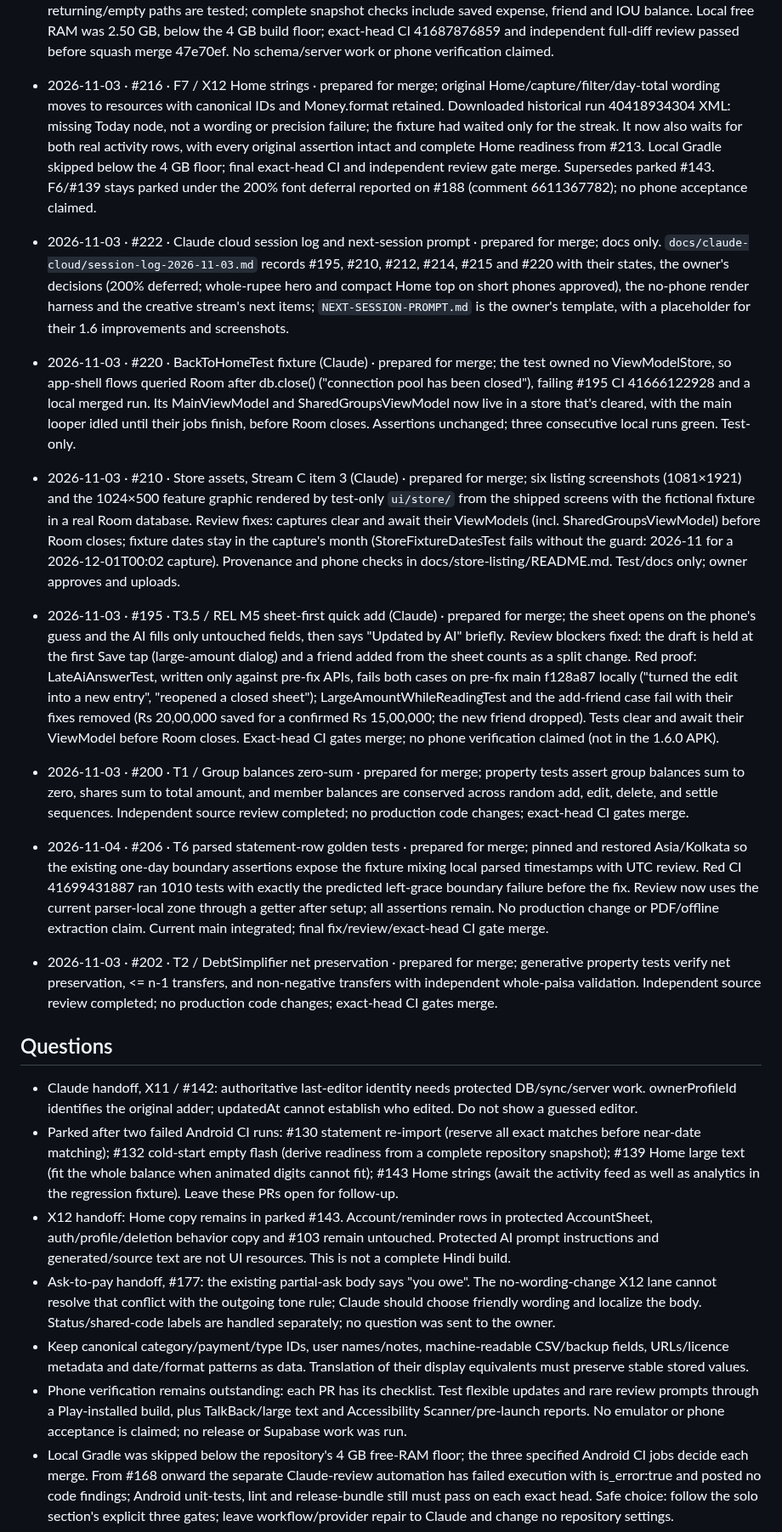
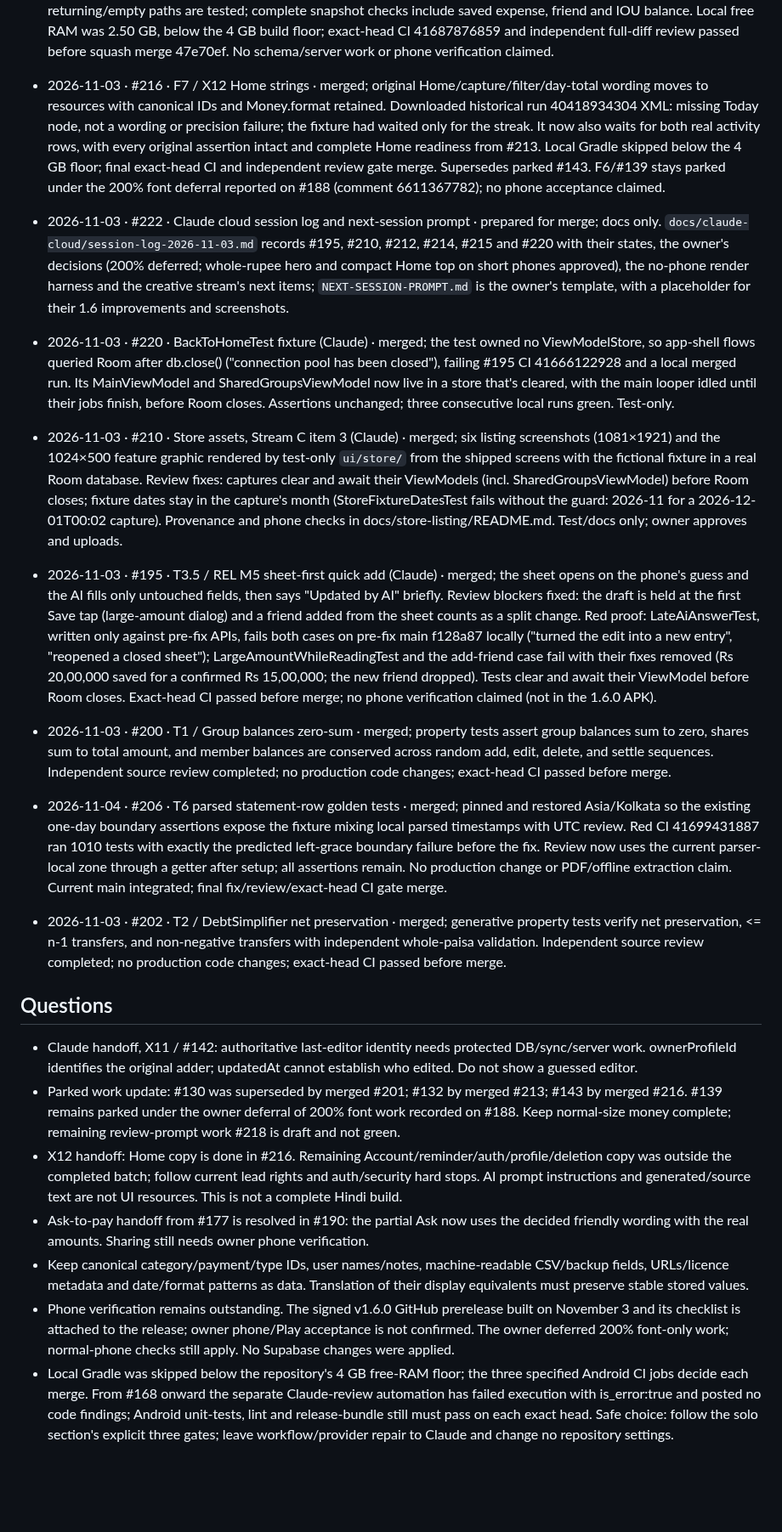
Before and after one commit to vaibhavcodesx/kharcha-paani, a Markdown page: docs/agents/solo-log.md, the part around the change. Shown at 85% size. Drawn GitHub-style; blank space fills up the shorter version.

Commit message:
Refresh the handoff with verified merges and remaining blockers

```diff
--- a/docs/agents/solo-log.md
+++ b/docs/agents/solo-log.md
@@ -149,27 +149,27 @@ owner or Claude go at the bottom.
 
 - 2026-11-03 · #213 · F5 / REL L1 Home cold start · merged; nullable Home snapshot waits for actual feed, people, balances and analytics, preserving search/filter and pending deletes. Real-Room app-shell red CI 41686478819 ran 977 tests with exactly the two predicted early-hero failures before production changed. Loading mark and both returning/empty paths are tested; complete snapshot checks include saved expense, friend and IOU balance. Local free RAM was 2.50 GB, below the 4 GB build floor; exact-head CI 41687876859 and independent full-diff review passed before squash merge 47e70ef. No schema/server work or phone verification claimed.
 
-- 2026-11-03 · #216 · F7 / X12 Home strings · prepared for merge; original Home/capture/filter/day-total wording moves to resources with canonical IDs and Money.format retained. Downloaded historical run 40418934304 XML: missing Today node, not a wording or precision failure; the fixture had waited only for the streak. It now also waits for both real activity rows, with every original assertion intact and complete Home readiness from #213. Local Gradle skipped below the 4 GB floor; final exact-head CI and independent review gate merge. Supersedes parked #143. F6/#139 stays parked under the 200% font deferral reported on #188 (comment 6611367782); no phone acceptance claimed.
+- 2026-11-03 · #216 · F7 / X12 Home strings · merged; original Home/capture/filter/day-total wording moves to resources with canonical IDs and Money.format retained. Downloaded historical run 40418934304 XML: missing Today node, not a wording or precision failure; the fixture had waited only for the streak. It now also waits for both real activity rows, with every original assertion intact and complete Home readiness from #213. Local Gradle skipped below the 4 GB floor; final exact-head CI and independent review gate merge. Supersedes parked #143. F6/#139 stays parked under the 200% font deferral reported on #188 (comment 6611367782); no phone acceptance claimed.
 
 
 - 2026-11-03 · #222 · Claude cloud session log and next-session prompt · prepared for merge; docs only. `docs/claude-cloud/session-log-2026-11-03.md` records #195, #210, #212, #214, #215 and #220 with their states, the owner's decisions (200% deferred; whole-rupee hero and compact Home top on short phones approved), the no-phone render harness and the creative stream's next items; `NEXT-SESSION-PROMPT.md` is the owner's template, with a placeholder for their 1.6 improvements and screenshots.
 
 
-- 2026-11-03 · #220 · BackToHomeTest fixture (Claude) · prepared for merge; the test owned no ViewModelStore, so app-shell flows queried Room after db.close() ("connection pool has been closed"), failing #195 CI 41666122928 and a local merged run. Its MainViewModel and SharedGroupsViewModel now live in a store that's cleared, with the main looper idled until their jobs finish, before Room closes. Assertions unchanged; three consecutive local runs green. Test-only.
+- 2026-11-03 · #220 · BackToHomeTest fixture (Claude) · merged; the test owned no ViewModelStore, so app-shell flows queried Room after db.close() ("connection pool has been closed"), failing #195 CI 41666122928 and a local merged run. Its MainViewModel and SharedGroupsViewModel now live in a store that's cleared, with the main looper idled until their jobs finish, before Room closes. Assertions unchanged; three consecutive local runs green. Test-only.
 
 
-- 2026-11-03 · #210 · Store assets, Stream C item 3 (Claude) · prepared for merge; six listing screenshots (1081×1921) and the 1024×500 feature graphic rendered by test-only `ui/store/` from the shipped screens with the fictional fixture in a real Room database. Review fixes: captures clear and await their ViewModels (incl. SharedGroupsViewModel) before Room closes; fixture dates stay in the capture's month (StoreFixtureDatesTest fails without the guard: 2026-11 for a 2026-12-01T00:02 capture). Provenance and phone checks in docs/store-listing/README.md. Test/docs only; owner approves and uploads.
+- 2026-11-03 · #210 · Store assets, Stream C item 3 (Claude) · merged; six listing screenshots (1081×1921) and the 1024×500 feature graphic rendered by test-only `ui/store/` from the shipped screens with the fictional fixture in a real Room database. Review fixes: captures clear and await their ViewModels (incl. SharedGroupsViewModel) before Room closes; fixture dates stay in the capture's month (StoreFixtureDatesTest fails without the guard: 2026-11 for a 2026-12-01T00:02 capture). Provenance and phone checks in docs/store-listing/README.md. Test/docs only; owner approves and uploads.
 
 
-- 2026-11-03 · #195 · T3.5 / REL M5 sheet-first quick add (Claude) · prepared for merge; the sheet opens on the phone's guess and the AI fills only untouched fields, then says "Updated by AI" briefly. Review blockers fixed: the draft is held at the first Save tap (large-amount dialog) and a friend added from the sheet counts as a split change. Red proof: LateAiAnswerTest, written only against pre-fix APIs, fails both cases on pre-fix main f128a87 locally ("turned the edit into a new entry", "reopened a closed sheet"); LargeAmountWhileReadingTest and the add-friend case fail with their fixes removed (Rs 20,00,000 saved for a confirmed Rs 15,00,000; the new friend dropped). Tests clear and await their ViewModel before Room closes. Exact-head CI gates merge; no phone verification claimed (not in the 1.6.0 APK).
+- 2026-11-03 · #195 · T3.5 / REL M5 sheet-first quick add (Claude) · merged; the sheet opens on the phone's guess and the AI fills only untouched fields, then says "Updated by AI" briefly. Review blockers fixed: the draft is held at the first Save tap (large-amount dialog) and a friend added from the sheet counts as a split change. Red proof: LateAiAnswerTest, written only against pre-fix APIs, fails both cases on pre-fix main f128a87 locally ("turned the edit into a new entry", "reopened a closed sheet"); LargeAmountWhileReadingTest and the add-friend case fail with their fixes removed (Rs 20,00,000 saved for a confirmed Rs 15,00,000; the new friend dropped). Tests clear and await their ViewModel before Room closes. Exact-head CI passed before merge; no phone verification claimed (not in the 1.6.0 APK).
 
-- 2026-11-03 · #200 · T1 / Group balances zero-sum · prepared for merge; property tests assert group balances sum to zero, shares sum to total amount, and member balances are conserved across random add, edit, delete, and settle sequences. Independent source review completed; no production code changes; exact-head CI gates merge.
+- 2026-11-03 · #200 · T1 / Group balances zero-sum · merged; property tests assert group balances sum to zero, shares sum to total amount, and member balances are conserved across random add, edit, delete, and settle sequences. Independent source review completed; no production code changes; exact-head CI passed before merge.
 
 
 
-- 2026-11-04 · #206 · T6 parsed statement-row golden tests · prepared for merge; pinned and restored Asia/Kolkata so the existing one-day boundary assertions expose the fixture mixing local parsed timestamps with UTC review. Red CI 41699431887 ran 1010 tests with exactly the predicted left-grace boundary failure before the fix. Review now uses the current parser-local zone through a getter after setup; all assertions remain. No production change or PDF/offline extraction claim. Current main integrated; final fix/review/exact-head CI gate merge.
+- 2026-11-04 · #206 · T6 parsed statement-row golden tests · merged; pinned and restored Asia/Kolkata so the existing one-day boundary assertions expose the fixture mixing local parsed timestamps with UTC review. Red CI 41699431887 ran 1010 tests with exactly the predicted left-grace boundary failure before the fix. Review now uses the current parser-local zone through a getter after setup; all assertions remain. No production change or PDF/offline extraction claim. Current main integrated; final fix/review/exact-head CI gate merge.
 
-- 2026-11-03 · #202 · T2 / DebtSimplifier net preservation · prepared for merge; generative property tests verify net preservation, <= n-1 transfers, and non-negative transfers with independent whole-paisa validation. Independent source review completed; no production code changes; exact-head CI gates merge.
+- 2026-11-03 · #202 · T2 / DebtSimplifier net preservation · merged; generative property tests verify net preservation, <= n-1 transfers, and non-negative transfers with independent whole-paisa validation. Independent source review completed; no production code changes; exact-head CI passed before merge.
 
 
 
@@ -177,9 +177,9 @@ owner or Claude go at the bottom.
 ## Questions
 
 - Claude handoff, X11 / #142: authoritative last-editor identity needs protected DB/sync/server work. ownerProfileId identifies the original adder; updatedAt cannot establish who edited. Do not show a guessed editor.
-- Parked after two failed Android CI runs: #130 statement re-import (reserve all exact matches before near-date matching); #132 cold-start empty flash (derive readiness from a complete repository snapshot); #139 Home large text (fit the whole balance when animated digits cannot fit); #143 Home strings (await the activity feed as well as analytics in the regression fixture). Leave these PRs open for follow-up.
-- X12 handoff: Home copy remains in parked #143. Account/reminder rows in protected AccountSheet, auth/profile/deletion behavior copy and #103 remain untouched. Protected AI prompt instructions and generated/source text are not UI resources. This is not a complete Hindi build.
-- Ask-to-pay handoff, #177: the existing partial-ask body says "you owe". The no-wording-change X12 lane cannot resolve that conflict with the outgoing tone rule; Claude should choose friendly wording and localize the body. Status/shared-code labels are handled separately; no question was sent to the owner.
+- Parked work update: #130 was superseded by merged #201; #132 by merged #213; #143 by merged #216. #139 remains parked under the owner deferral of 200% font work recorded on #188. Keep normal-size money complete; remaining review-prompt work #218 is draft and not green.
+- X12 handoff: Home copy is done in #216. Remaining Account/reminder/auth/profile/deletion copy was outside the completed batch; follow current lead rights and auth/security hard stops. AI prompt instructions and generated/source text are not UI resources. This is not a complete Hindi build.
+- Ask-to-pay handoff from #177 is resolved in #190: the partial Ask now uses the decided friendly wording with the real amounts. Sharing still needs owner phone verification.
 - Keep canonical category/payment/type IDs, user names/notes, machine-readable CSV/backup fields, URLs/licence metadata and date/format patterns as data. Translation of their display equivalents must preserve stable stored values.
-- Phone verification remains outstanding: each PR has its checklist. Test flexible updates and rare review prompts through a Play-installed build, plus TalkBack/large text and Accessibility Scanner/pre-launch reports. No emulator or phone acceptance is claimed; no release or Supabase work was run.
+- Phone verification remains outstanding. The signed v1.6.0 GitHub prerelease built on November 3 and its checklist is attached to the release; owner phone/Play acceptance is not confirmed. The owner deferred 200% font-only work; normal-phone checks still apply. No Supabase changes were applied.
 - Local Gradle was skipped below the repository's 4 GB free-RAM floor; the three specified Android CI jobs decide each merge. From #168 onward the separate Claude-review automation has failed execution with is_error:true and posted no code findings; Android unit-tests, lint and release-bundle still must pass on each exact head. Safe choice: follow the solo section's explicit three gates; leave workflow/provider repair to Claude and change no repository settings.
```
Also changed, not shown: docs/agents/codex-lead-report-2026-11-06.md (+2 -1 lines).
